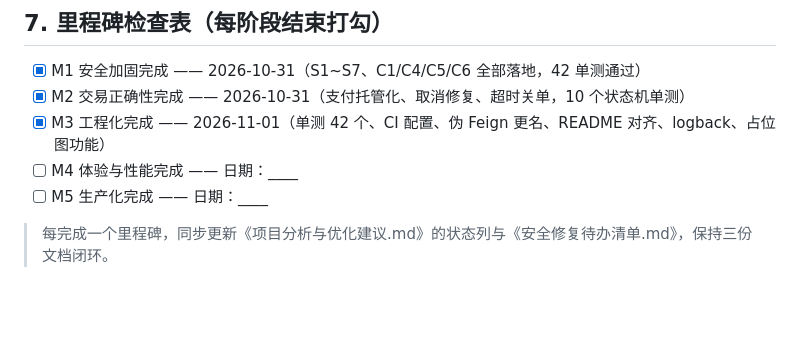
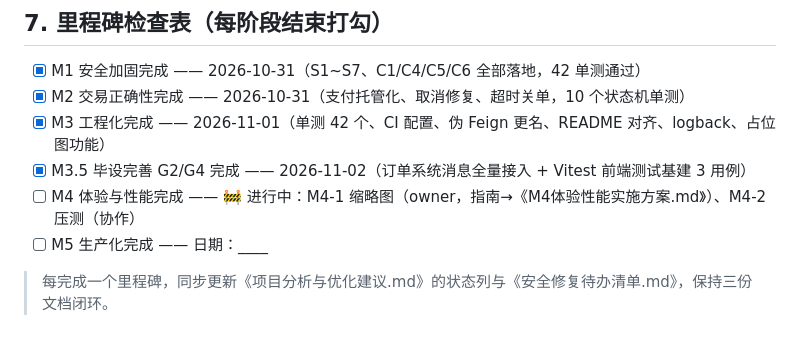
Before and after one commit to CUTEcivetcat/c2c, a Markdown page: docs/优化路线.md, the part around the change. GitHub-like rendering; blank space fills up the shorter version.

Commit message:
docs: M4实施方案(缩略图5处改动+压测基线步骤, owner实施M4-1) + 路线图更新G4完成/M4进行中

```diff
--- a/docs/优化路线.md
+++ b/docs/优化路线.md
@@ -143,7 +143,8 @@ M1 安全加固 ──► M2 交易正确性 ──► M3 工程化 ──► M4
 - [x] M1 安全加固完成 —— 2026-10-31（S1~S7、C1/C4/C5/C6 全部落地，42 单测通过）
 - [x] M2 交易正确性完成 —— 2026-10-31（支付托管化、取消修复、超时关单，10 个状态机单测）
 - [x] M3 工程化完成 —— 2026-11-01（单测 42 个、CI 配置、伪 Feign 更名、README 对齐、logback、占位图功能）
-- [ ] M4 体验与性能完成 —— 日期：____
+- [x] M3.5 毕设完善 G2/G4 完成 —— 2026-11-02（订单系统消息全量接入 + Vitest 前端测试基建 3 用例）
+- [ ] M4 体验与性能完成 —— 🚧 进行中：M4-1 缩略图（owner，指南→《M4体验性能实施方案.md》）、M4-2 压测（协作）
 - [ ] M5 生产化完成 —— 日期：____
 
 > 每完成一个里程碑，同步更新《项目分析与优化建议.md》的状态列与《安全修复待办清单.md》，保持三份文档闭环。
```
Also changed, not shown: docs/M4体验性能实施方案.md (added, +80 -0 lines).
